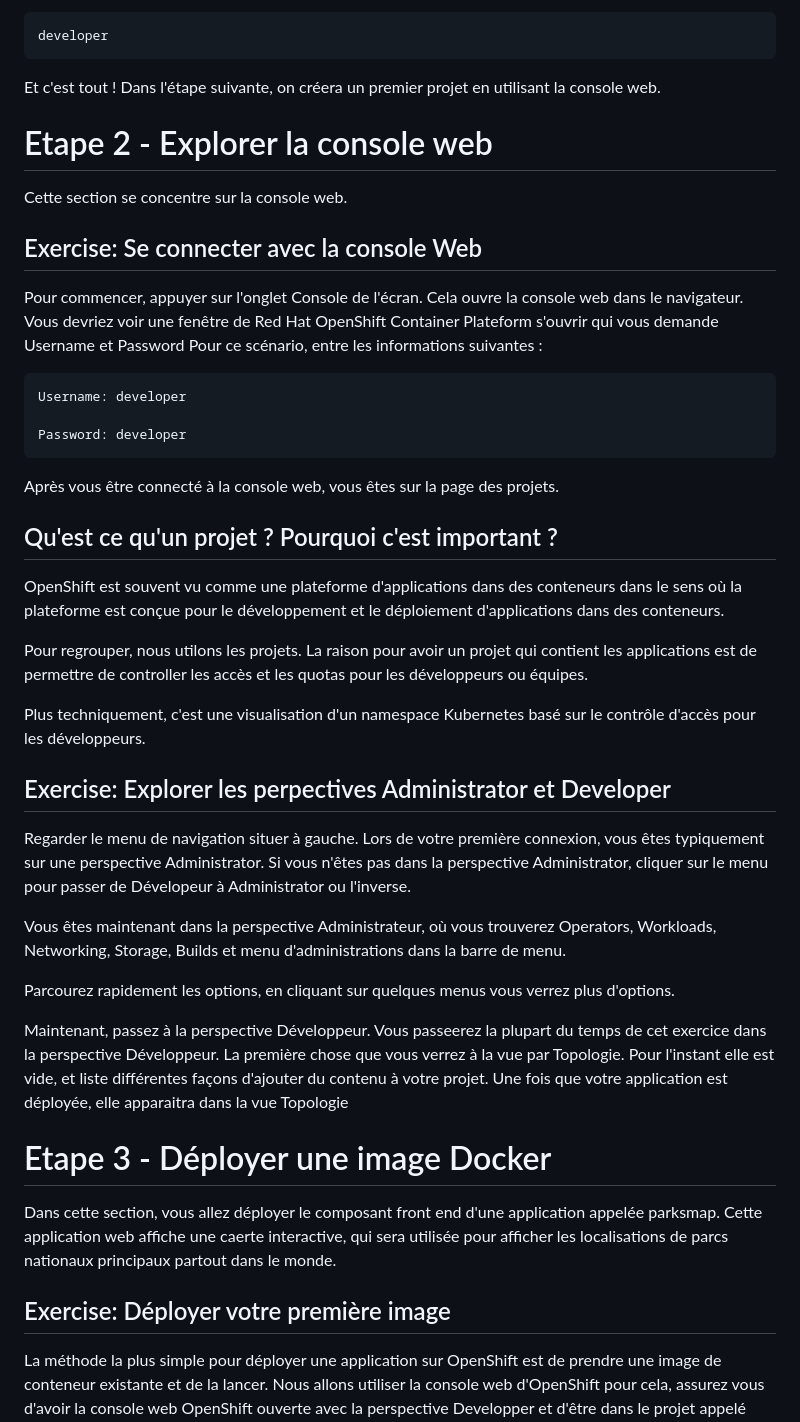
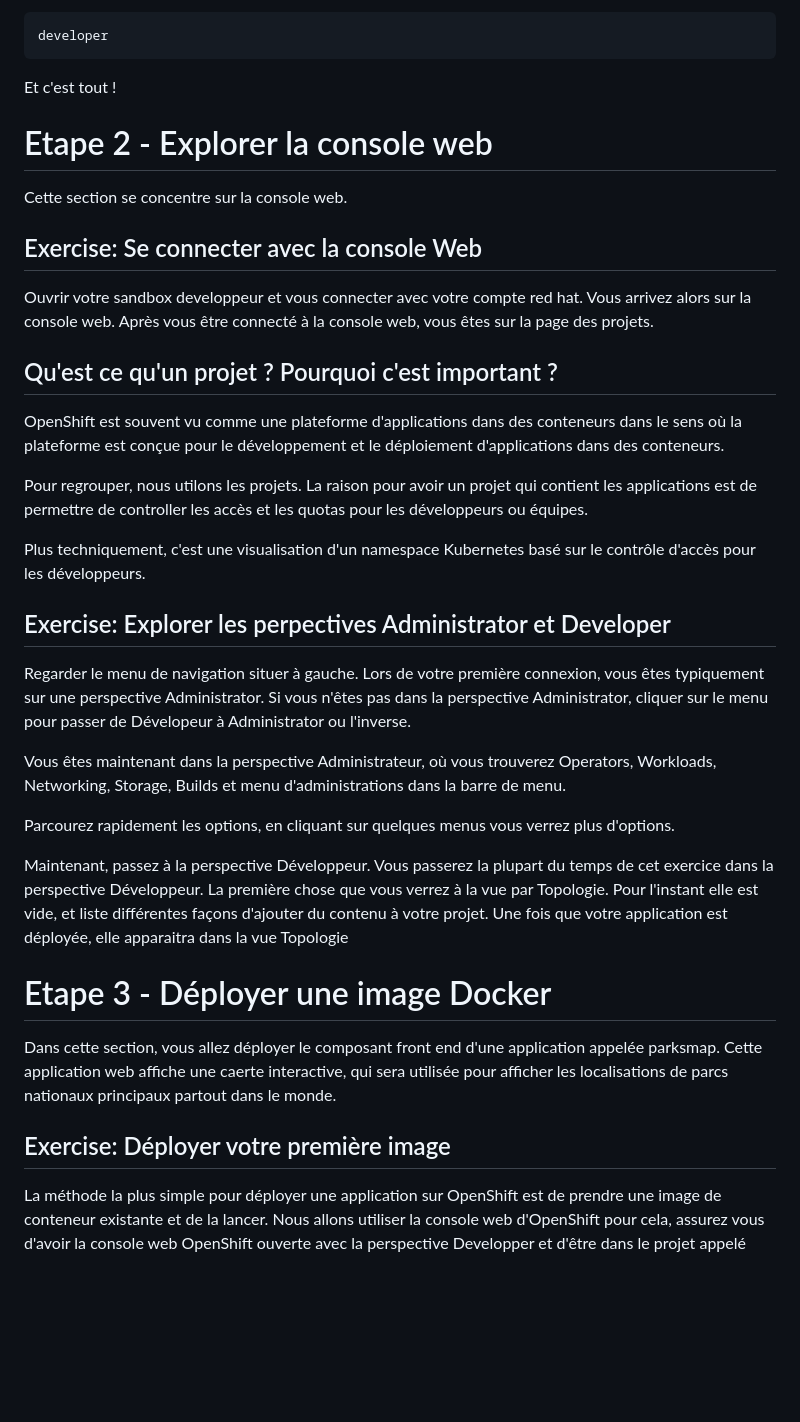
Before and after one commit to vanessakovalsky/openshift-training, a Markdown page: exercice-1-openshift-premiers-pas.md, the part around the change. Rendered like a GitHub page; blank space fills up the shorter version.

````diff
--- a/exercice-1-openshift-premiers-pas.md
+++ b/exercice-1-openshift-premiers-pas.md
@@ -53,22 +53,16 @@ Cette commande doit retourner la réponse :
 developer
 ```
 Et c'est tout !
-Dans l'étape suivante, on créera un premier projet en utilisant la console web.
 
 # Etape 2 - Explorer la console web
 
 Cette section se concentre sur la console web.
 
 ## Exercise: Se connecter avec la console Web
-Pour commencer, appuyer sur l'onglet Console de l'écran. Cela ouvre la console web dans le navigateur.
-Vous devriez voir une fenêtre de Red Hat OpenShift Container Plateform s'ouvrir qui vous demande Username et Password
-Pour ce scénario, entre les informations suivantes :
-```
-Username: developer
+Ouvrir votre sandbox developpeur et vous connecter avec votre compte red hat.
+Vous arrivez alors sur la console web.
+Après vous être connecté à la console web, vous êtes sur la page des projets.
 
-Password: developer
-```
-Après vous être connecté à la console web, vous êtes sur la page des projets.
 
 ## Qu'est ce qu'un projet ? Pourquoi c'est important ?
 
@@ -80,19 +74,22 @@ Plus techniquement, c'est une visualisation d'un namespace Kubernetes basé sur
 
 
 ## Exercise: Explorer les perpectives Administrator et Developer
+
 Regarder le menu de navigation situer à gauche. Lors de votre première connexion, vous êtes typiquement sur une perspective Administrator. Si vous n'êtes pas dans la perspective Administrator, cliquer sur le menu pour passer de Dévelopeur à Administrator ou l'inverse.
 
 Vous êtes maintenant dans la perspective Administrateur, où vous trouverez Operators, Workloads, Networking, Storage, Builds et menu d'administrations dans la barre de menu.
 
 Parcourez rapidement les options, en cliquant sur quelques menus vous verrez plus d'options.
 
-Maintenant, passez à la perspective Développeur. Vous passeerez la plupart du temps de cet exercice dans la perspective Développeur. La première chose que vous verrez à la vue par Topologie. Pour l'instant elle est vide, et liste différentes façons d'ajouter du contenu à votre projet. Une fois que votre application est déployée, elle apparaitra dans la vue Topologie
+Maintenant, passez à la perspective Développeur. Vous passerez la plupart du temps de cet exercice dans la perspective Développeur. La première chose que vous verrez à la vue par Topologie. Pour l'instant elle est vide, et liste différentes façons d'ajouter du contenu à votre projet. Une fois que votre application est déployée, elle apparaitra dans la vue Topologie
 
 # Etape 3 - Déployer une image Docker
+
 Dans cette section, vous allez déployer le composant front end d'une application appelée parksmap. Cette application web affiche une caerte interactive,
 qui sera utilisée pour afficher les localisations de parcs nationaux principaux partout dans le monde.
 
 ## Exercise: Déployer votre première image
+
 La méthode la plus simple pour déployer une application sur OpenShift est de prendre une image de conteneur existante et de la lancer. Nous allons utiliser la console web d'OpenShift pour cela, assurez vous d'avoir la console web OpenShift ouverte avec la perspective Developper et d'être dans le projet appelé myproject.
 
 La console web d'OpenShift fournit de nombreuses options pour déployer une application dans un projet. Pour cette section, nous allons utiliser la méthode d'Image de Conteneur.
````
